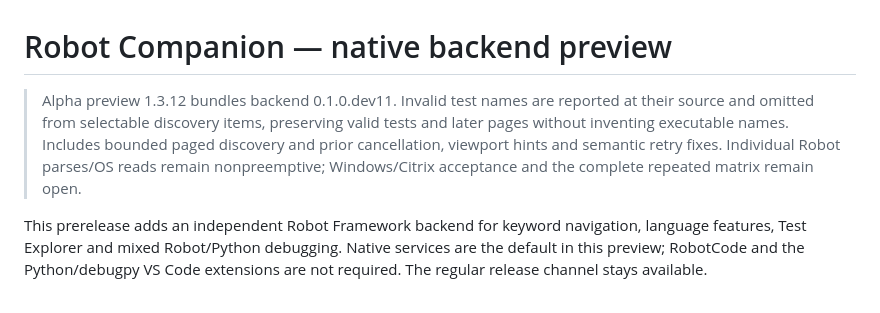
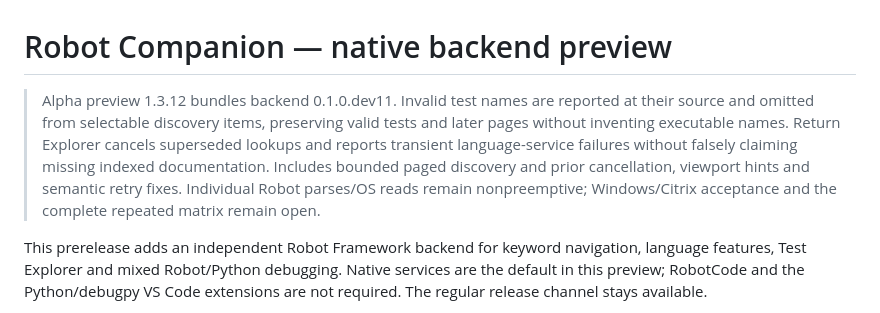
Before and after one commit to StochasticEntropy/robot-companion, a Markdown page: README.md, the part around the change. Rendered like a GitHub page.

Commit message:
Document Explorer refresh and transient-status correction

```diff
--- a/README.md
+++ b/README.md
@@ -1,6 +1,6 @@
 # Robot Companion — native backend preview
 
-> Alpha preview 1.3.12 bundles backend 0.1.0.dev11. Invalid test names are reported at their source and omitted from selectable discovery items, preserving valid tests and later pages without inventing executable names. Includes bounded paged discovery and prior cancellation, viewport hints and semantic retry fixes. Individual Robot parses/OS reads remain nonpreemptive; Windows/Citrix acceptance and the complete repeated matrix remain open.
+> Alpha preview 1.3.12 bundles backend 0.1.0.dev11. Invalid test names are reported at their source and omitted from selectable discovery items, preserving valid tests and later pages without inventing executable names. Return Explorer cancels superseded lookups and reports transient language-service failures without falsely claiming missing indexed documentation. Includes bounded paged discovery and prior cancellation, viewport hints and semantic retry fixes. Individual Robot parses/OS reads remain nonpreemptive; Windows/Citrix acceptance and the complete repeated matrix remain open.
 
 
 This prerelease adds an independent Robot Framework backend for keyword navigation,
```
Also changed, not shown: CHANGELOG.md (+1 -0 lines).
